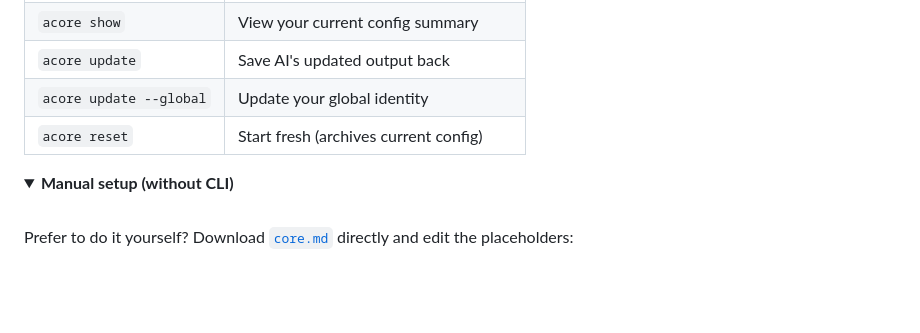
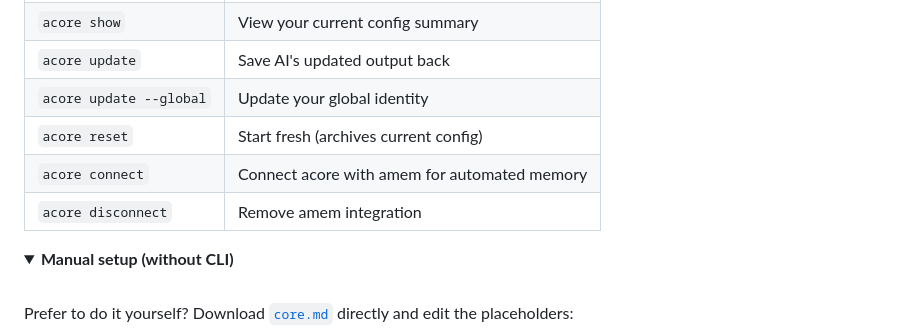
Before and after one commit to amanasmuei/acore, a Markdown page: README.md, the part around the change. Drawn GitHub-style; folded sections open; blank space fills up the shorter version.

Commit message:
docs: add connect/disconnect to README

```diff
--- a/README.md
+++ b/README.md
@@ -157,6 +157,8 @@ Your identity carries over automatically. Only project-specific context is creat
 | `acore update` | Save AI's updated output back |
 | `acore update --global` | Update your global identity |
 | `acore reset` | Start fresh (archives current config) |
+| `acore connect` | Connect acore with amem for automated memory |
+| `acore disconnect` | Remove amem integration |
 
 <details>
 <summary><strong>Manual setup (without CLI)</strong></summary>
```
